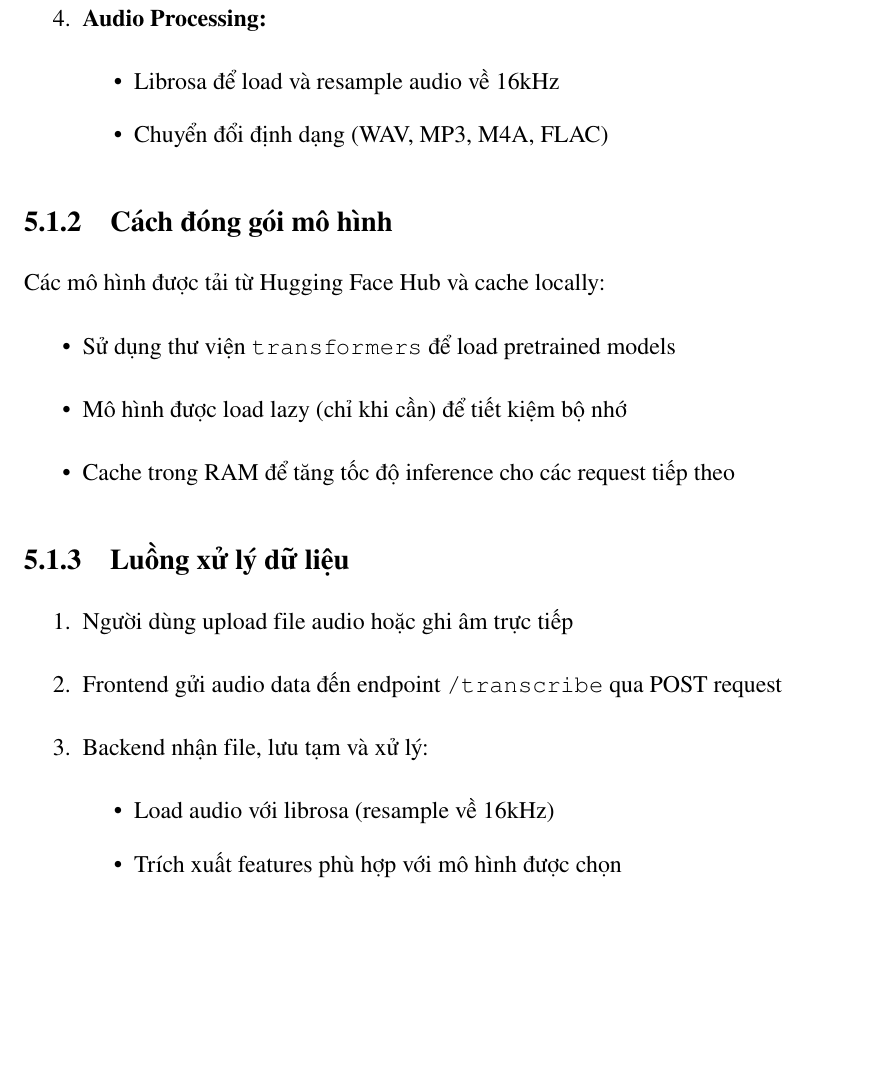
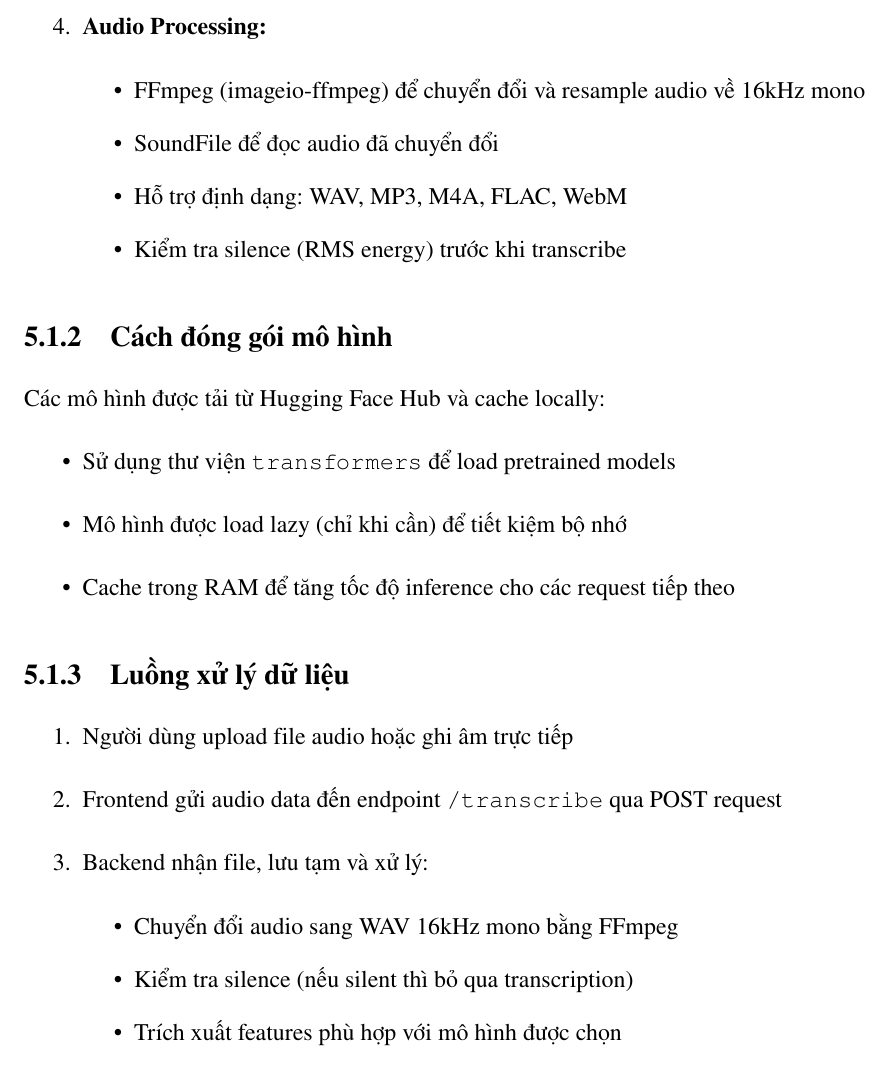
Before and after one commit to DuyHieu251005/NMHM_SpeechToText, a LaTeX document (report_final/main.tex, which reads report_final/chapter/chapter5_deployment.tex): part of page 30 of 41 before the commit and part of page 30 of 42 after it, cut so that both start at the same text, the shorter picture padded with empty space. Compiled offline with pdfLaTeX.

Commit message:
update Report

```diff
--- a/report_final/chapter/chapter5_deployment.tex
+++ b/report_final/chapter/chapter5_deployment.tex
@@ -38,8 +39,10 @@
 
     \item \textbf{Audio Processing:}
     \begin{itemize}
-        \item Librosa để load và resample audio về 16kHz
-        \item Chuyển đổi định dạng (WAV, MP3, M4A, FLAC)
+        \item FFmpeg (imageio-ffmpeg) để chuyển đổi và resample audio về 16kHz mono
+        \item SoundFile để đọc audio đã chuyển đổi
+        \item Hỗ trợ định dạng: WAV, MP3, M4A, FLAC, WebM
+        \item Kiểm tra silence (RMS energy) trước khi transcribe
     \end{itemize}
 \end{enumerate}
 
@@ -59,7 +62,8 @@ Các mô hình được tải từ Hugging Face Hub và cache locally:
     \item Frontend gửi audio data đến endpoint \texttt{/transcribe} qua POST request
     \item Backend nhận file, lưu tạm và xử lý:
     \begin{itemize}
-        \item Load audio với librosa (resample về 16kHz)
+        \item Chuyển đổi audio sang WAV 16kHz mono bằng FFmpeg
+        \item Kiểm tra silence (nếu silent thì bỏ qua transcription)
         \item Trích xuất features phù hợp với mô hình được chọn
         \item Chạy inference và decode kết quả
     \end{itemize}
```
Also changed, not shown: report_final/img/UI.png, report_final/chapter/chapter5_deployment.tex (16 more changed lines).
